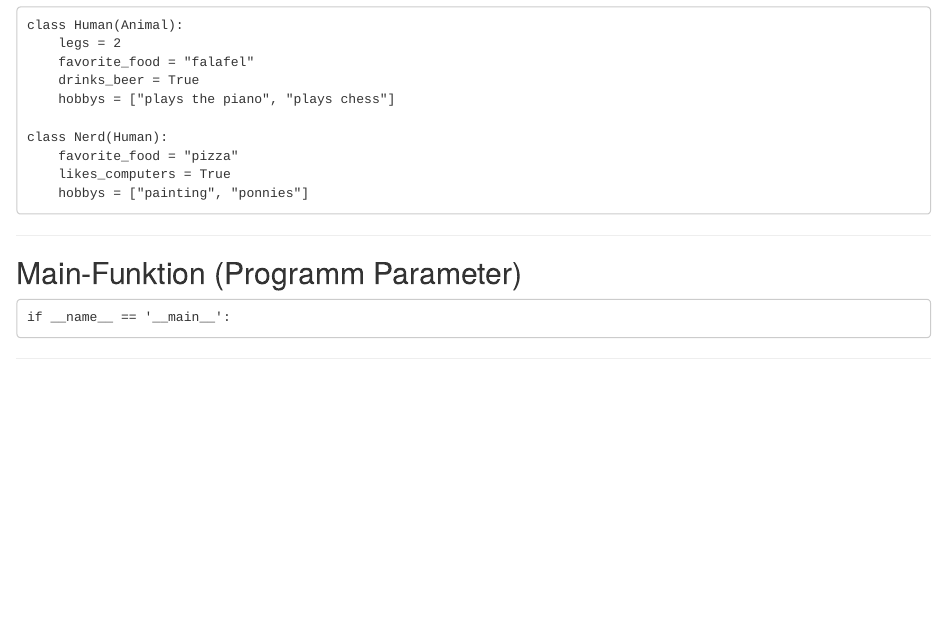
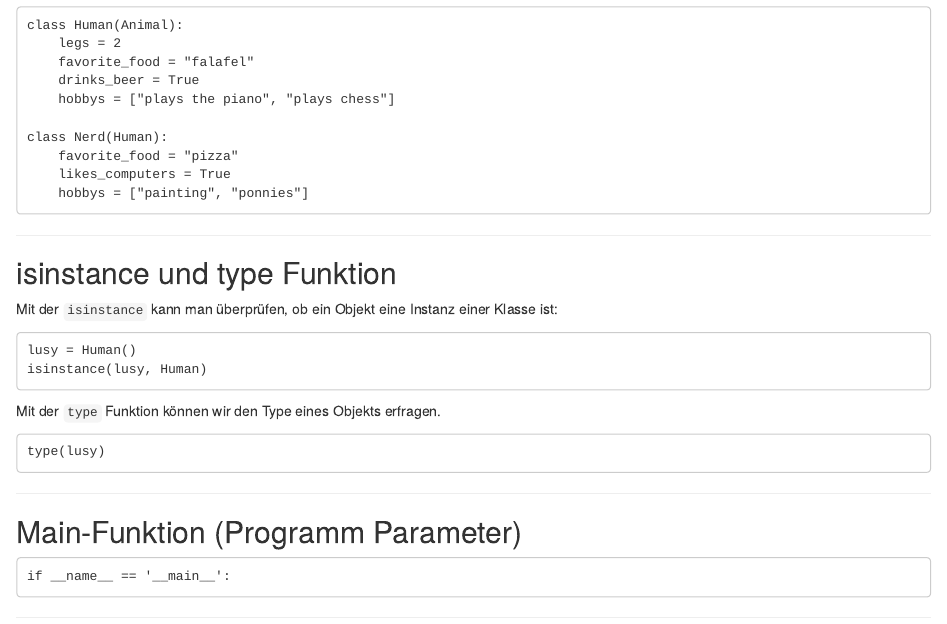
Before and after one commit to lusy/monty, an R Markdown document (index.Rmd): the page in a window 1100 px wide, from 12480 px down. Rendered offline with R 4.5, knitr and Pandoc, with nearby package versions.

Commit message:
add slide for isinstance and type function (closes #2)

```diff
--- a/index.Rmd
+++ b/index.Rmd
@@ -716,6 +716,20 @@ Hier ein sinnfreies Beispiel:
 
 ---
 
+## isinstance und type Funktion
+
+Mit der `isinstance` kann man überprüfen, ob ein Objekt eine Instanz einer
+Klasse ist:
+
+    lusy = Human()
+    isinstance(lusy, Human)
+
+Mit der `type` Funktion können wir den Type eines Objekts erfragen.
+
+    type(lusy)
+
+---
+
 ## Main-Funktion (Programm Parameter)
 
     if __name__ == '__main__':
```
